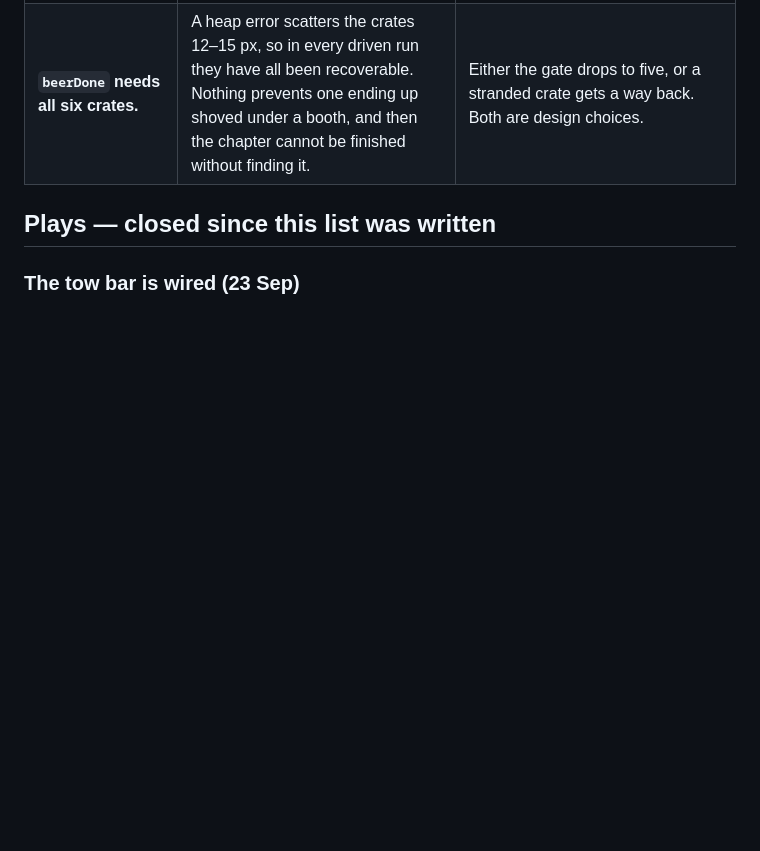
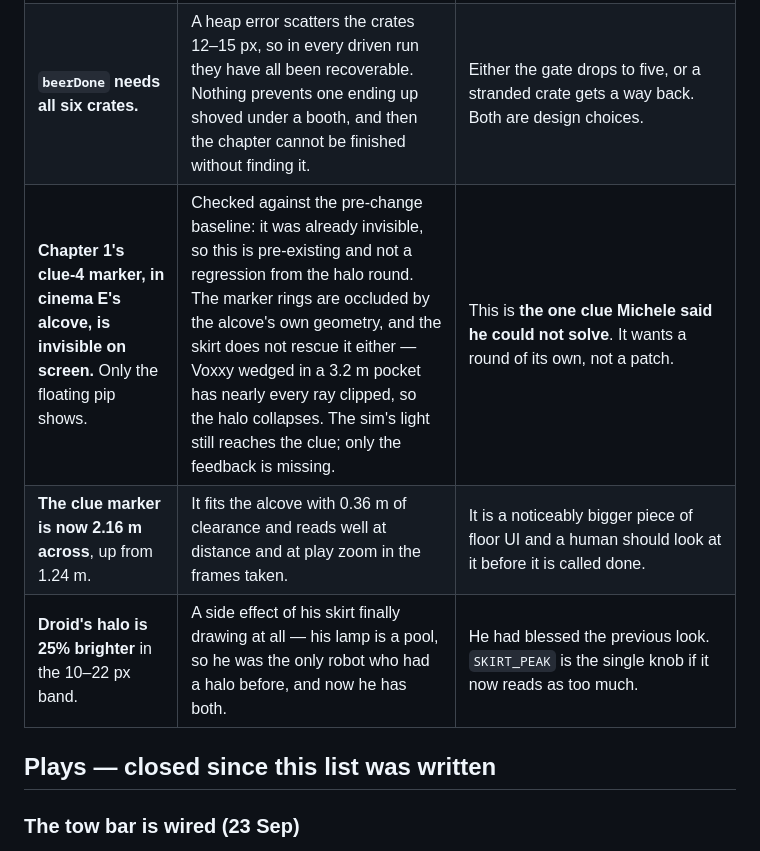
Before and after one commit to Smirne/devoxx-gauntlet-m, a Markdown page: docs/playtest-notes.md, the part around the change. GitHub-like rendering; blank space fills up the shorter version.

Commit message:
docs: three open findings from the halo round, for Michele's morning
The one that matters: chapter 1's clue-4 marker in cinema E's alcove is
invisible on screen — only the floating pip shows. Checked against the
pre-change baseline, so it is pre-existing rather than a regression, but it is
the one clue he said he could not solve, and the halo does not rescue it
either: Voxxy wedged in a 3.2 m pocket has nearly every skirt ray clipped, so
the annulus collapses. The sim's light reaches the clue; only the feedback is
missing. That wants a round of its own.

Also recorded: the clue marker is now 2.16 m across (was 1.24), and Droid's
halo is 25% brighter as a side effect of his skirt finally drawing at all. He
blessed the previous look on both counts, so both are his to confirm.

Co-Authored-By: Claude Opus 5 <noreply@anthropic.com>
Claude-Session: https://claude.ai/code/session_0119j8KszTUb43VCzQQkty9B

```diff
--- a/docs/playtest-notes.md
+++ b/docs/playtest-notes.md
@@ -290,6 +290,9 @@ both change something he has already ruled on, so neither was acted on.
 | --- | --- | --- |
 | **Chapter 3's catering gate leaks.** He said of the queue blocking Biggy from the soup: *"That is a good gate and it stays."* It stays — but it is not the gate the chapter's own text describes. | Flood fill at Biggy's frozen `r = 9`, every queue person a solid disc: the catering doorway is 44 px, so his centre may be anywhere in a 26 px band. The two files of the queue stand 10 px apart, leaving **11 px of clear centre line beside them with the queue shut** — enough for him to drive straight in. Clearing a queue widens that to 27 px. Nearest reachable floor to the soup station with the queues standing: **25 px, against a `POT_REACH` of 70**. He can fill the pot without Voxxy saying a word. | The one-line fix is to stand the queue's two files across the doorway's width instead of 10 px apart. That changes the soup's difficulty, which is his call, and the chapter-3 choreography in `chapters.test.ts` is tuned around the current spacing. `tests/beer-bar.test.ts` asserts the true thing — clearing a queue *widens* the doorway — and says in a comment why it does not assert the sealing a reader expects. |
 | **`beerDone` needs all six crates.** | A heap error scatters the crates 12–15 px, so in every driven run they have all been recoverable. Nothing prevents one ending up shoved under a booth, and then the chapter cannot be finished without finding it. | Either the gate drops to five, or a stranded crate gets a way back. Both are design choices. |
+| **Chapter 1's clue-4 marker, in cinema E's alcove, is invisible on screen.** Only the floating pip shows. | Checked against the pre-change baseline: it was already invisible, so this is pre-existing and not a regression from the halo round. The marker rings are occluded by the alcove's own geometry, and the skirt does not rescue it either — Voxxy wedged in a 3.2 m pocket has nearly every ray clipped, so the halo collapses. The sim's light still reaches the clue; only the feedback is missing. | This is **the one clue Michele said he could not solve**. It wants a round of its own, not a patch. |
+| **The clue marker is now 2.16 m across**, up from 1.24 m. | It fits the alcove with 0.36 m of clearance and reads well at distance and at play zoom in the frames taken. | It is a noticeably bigger piece of floor UI and a human should look at it before it is called done. |
+| **Droid's halo is 25% brighter** in the 10–22 px band. | A side effect of his skirt finally drawing at all — his lamp is a pool, so he was the only robot who had a halo before, and now he has both. | He had blessed the previous look. `SKIRT_PEAK` is the single knob if it now reads as too much. |
 
 ## Plays — closed since this list was written
 
```
